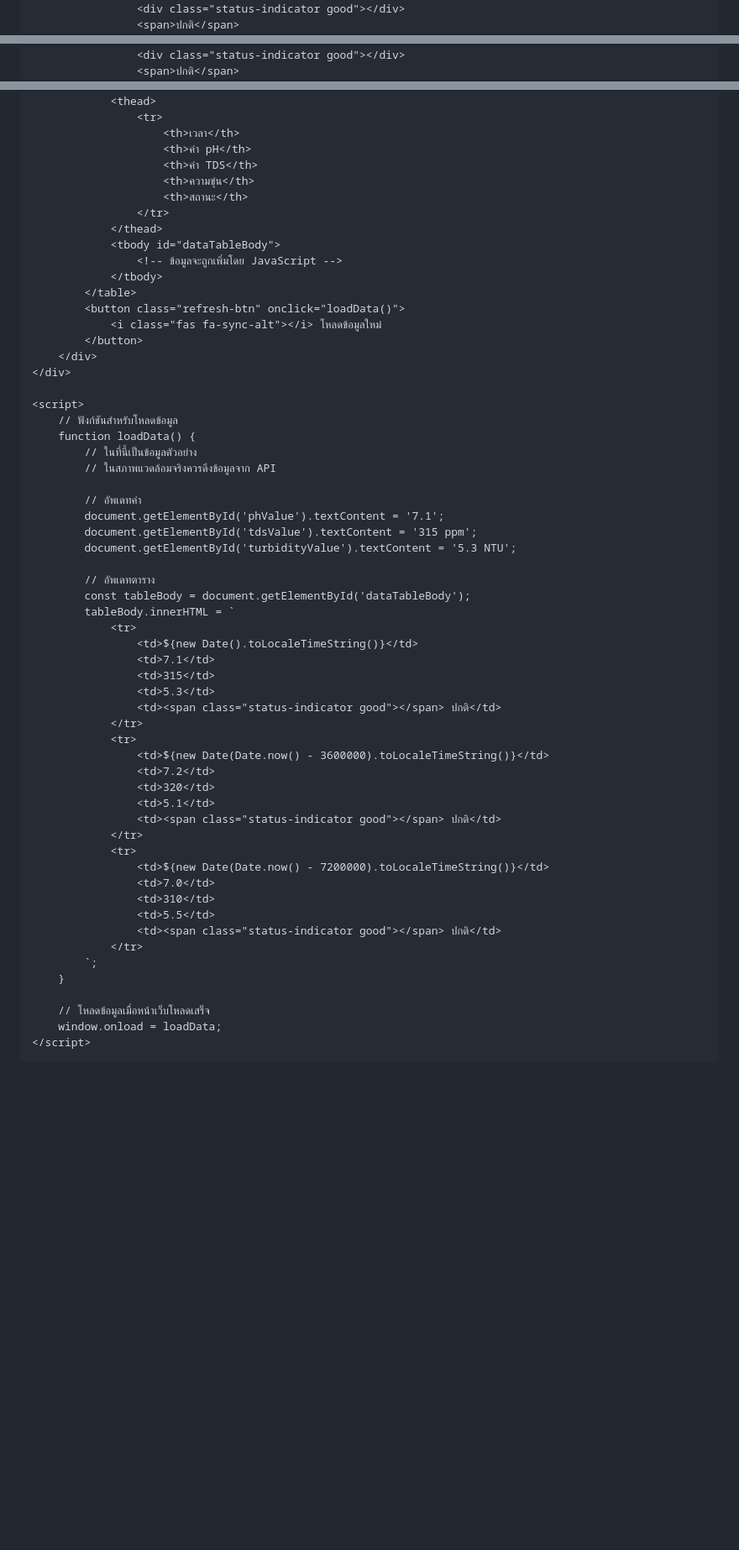
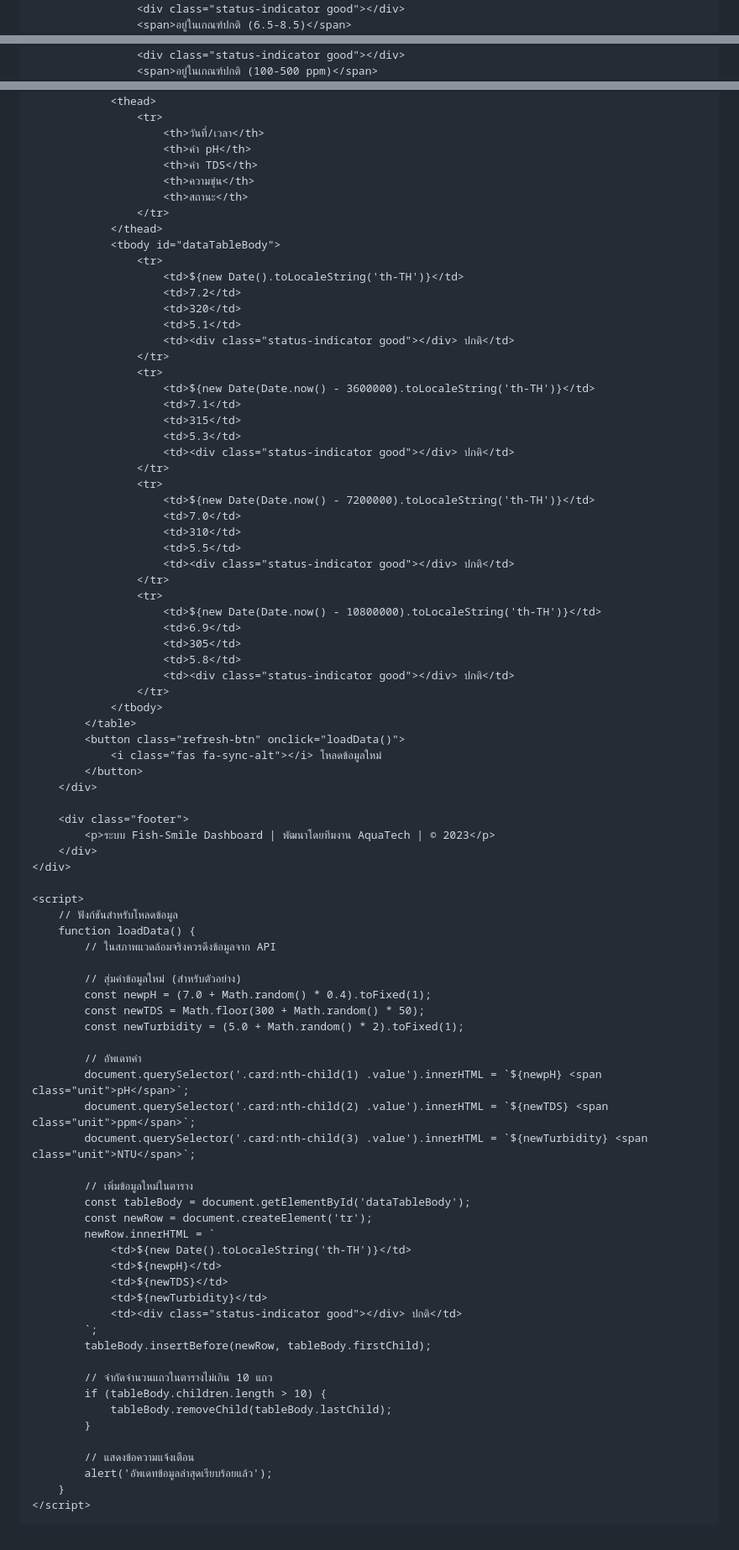
Before and after one commit to paperkusz/Fish-smile, a Markdown page: README.md, 3 parts joined by grey strips. Shown at 84% size. GitHub-like rendering; blank space fills up the shorter version.

```diff
--- a/README.md
+++ b/README.md
@@ -138,4 +199,4 @@
                 <div class="status">
                     <div class="status-indicator good"></div>
-                    <span>ปกติ</span>
+                    <span>อยู่ในเกณฑ์ปกติ (6.5-8.5)</span>
                 </div>
@@ -148,4 +214,4 @@
                 <div class="status">
                     <div class="status-indicator good"></div>
-                    <span>ปกติ</span>
+                    <span>อยู่ในเกณฑ์ปกติ (100-500 ppm)</span>
                 </div>
@@ -168,7 +242,7 @@
             <table class="data-table">
                 <thead>
                     <tr>
-                        <th>เวลา</th>
+                        <th>วันที่/เวลา</th>
                         <th>ค่า pH</th>
                         <th>ค่า TDS</th>
                         <th>ความขุ่น</th>
@@ -176,55 +250,81 @@
                     </tr>
                 </thead>
                 <tbody id="dataTableBody">
-                    <!-- ข้อมูลจะถูกเพิ่มโดย JavaScript -->
+                    <tr>
+                        <td>${new Date().toLocaleString('th-TH')}</td>
+                        <td>7.2</td>
+                        <td>320</td>
+                        <td>5.1</td>
+                        <td><div class="status-indicator good"></div> ปกติ</td>
+                    </tr>
+                    <tr>
+                        <td>${new Date(Date.now() - 3600000).toLocaleString('th-TH')}</td>
+                        <td>7.1</td>
+                        <td>315</td>
+                        <td>5.3</td>
+                        <td><div class="status-indicator good"></div> ปกติ</td>
+                    </tr>
+                    <tr>
+                        <td>${new Date(Date.now() - 7200000).toLocaleString('th-TH')}</td>
+                        <td>7.0</td>
+                        <td>310</td>
+                        <td>5.5</td>
+                        <td><div class="status-indicator good"></div> ปกติ</td>
+                    </tr>
+                    <tr>
+                        <td>${new Date(Date.now() - 10800000).toLocaleString('th-TH')}</td>
+                        <td>6.9</td>
+                        <td>305</td>
+                        <td>5.8</td>
+                        <td><div class="status-indicator good"></div> ปกติ</td>
+                    </tr>
                 </tbody>
             </table>
             <button class="refresh-btn" onclick="loadData()">
                 <i class="fas fa-sync-alt"></i> โหลดข้อมูลใหม่
             </button>
         </div>
+
+        <div class="footer">
+            <p>ระบบ Fish-Smile Dashboard | พัฒนาโดยทีมงาน AquaTech | © 2023</p>
+        </div>
     </div>
 
     <script>
         // ฟังก์ชันสำหรับโหลดข้อมูล
         function loadData() {
-            // ในที่นี้เป็นข้อมูลตัวอย่าง
             // ในสภาพแวดล้อมจริงควรดึงข้อมูลจาก API
 
+            // สุ่มค่าข้อมูลใหม่ (สำหรับตัวอย่าง)
+            const newpH = (7.0 + Math.random() * 0.4).toFixed(1);
+            const newTDS = Math.floor(300 + Math.random() * 50);
+            const newTurbidity = (5.0 + Math.random() * 2).toFixed(1);
+
             // อัพเดทค่า
-            document.getElementById('phValue').textContent = '7.1';
-            document.getElementById('tdsValue').textContent = '315 ppm';
-            document.getElementById('turbidityValue').textContent = '5.3 NTU';
+            document.querySelector('.card:nth-child(1) .value').innerHTML = `${newpH} <span class="unit">pH</span>`;
+            document.querySelector('.card:nth-child(2) .value').innerHTML = `${newTDS} <span class="unit">ppm</span>`;
+            document.querySelector('.card:nth-child(3) .value').innerHTML = `${newTurbidity} <span class="unit">NTU</span>`;
 
-            // อัพเดทตาราง
+            // เพิ่มข้อมูลใหม่ในตาราง
             const tableBody = document.getElementById('dataTableBody');
-            tableBody.innerHTML = `
-                <tr>
-                    <td>${new Date().toLocaleTimeString()}</td>
-                    <td>7.1</td>
-                    <td>315</td>
-                    <td>5.3</td>
-                    <td><span class="status-indicator good"></span> ปกติ</td>
-                </tr>
-                <tr>
-                    <td>${new Date(Date.now() - 3600000).toLocaleTimeString()}</td>
-                    <td>7.2</td>
-                    <td>320</td>
-                    <td>5.1</td>
-                    <td><span class="status-indicator good"></span> ปกติ</td>
-                </tr>
-                <tr>
-                    <td>${new Date(Date.now() - 7200000).toLocaleTimeString()}</td>
-                    <td>7.0</td>
-                    <td>310</td>
-                    <td>5.5</td>
-                    <td><span class="status-indicator good"></span> ปกติ</td>
-                </tr>
+            const newRow = document.createElement('tr');
+            newRow.innerHTML = `
+                <td>${new Date().toLocaleString('th-TH')}</td>
+                <td>${newpH}</td>
+                <td>${newTDS}</td>
+                <td>${newTurbidity}</td>
+                <td><div class="status-indicator good"></div> ปกติ</td>
             `;
+            tableBody.insertBefore(newRow, tableBody.firstChild);
+
+            // จำกัดจำนวนแถวในตารางไม่เกิน 10 แถว
+            if (tableBody.children.length > 10) {
+                tableBody.removeChild(tableBody.lastChild);
+            }
+
+            // แสดงข้อความแจ้งเตือน
+            alert('อัพเดทข้อมูลล่าสุดเรียบร้อยแล้ว');
         }
-
-        // โหลดข้อมูลเมื่อหน้าเว็บโหลดเสร็จ
-        window.onload = loadData;
     </script>
 </body>
 </html>
```
Also changed, not shown: other parts of README.md (+108 -34 lines).
